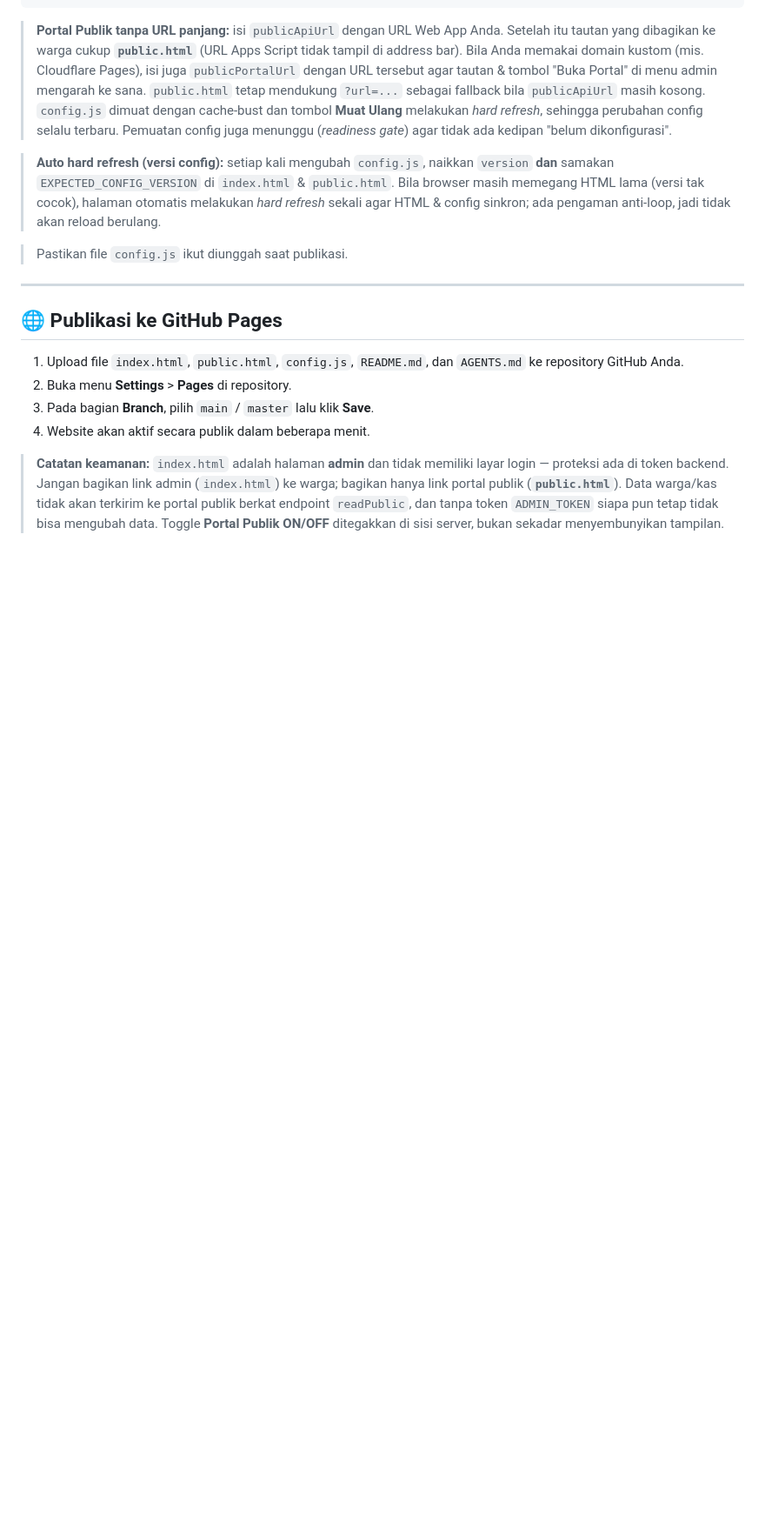
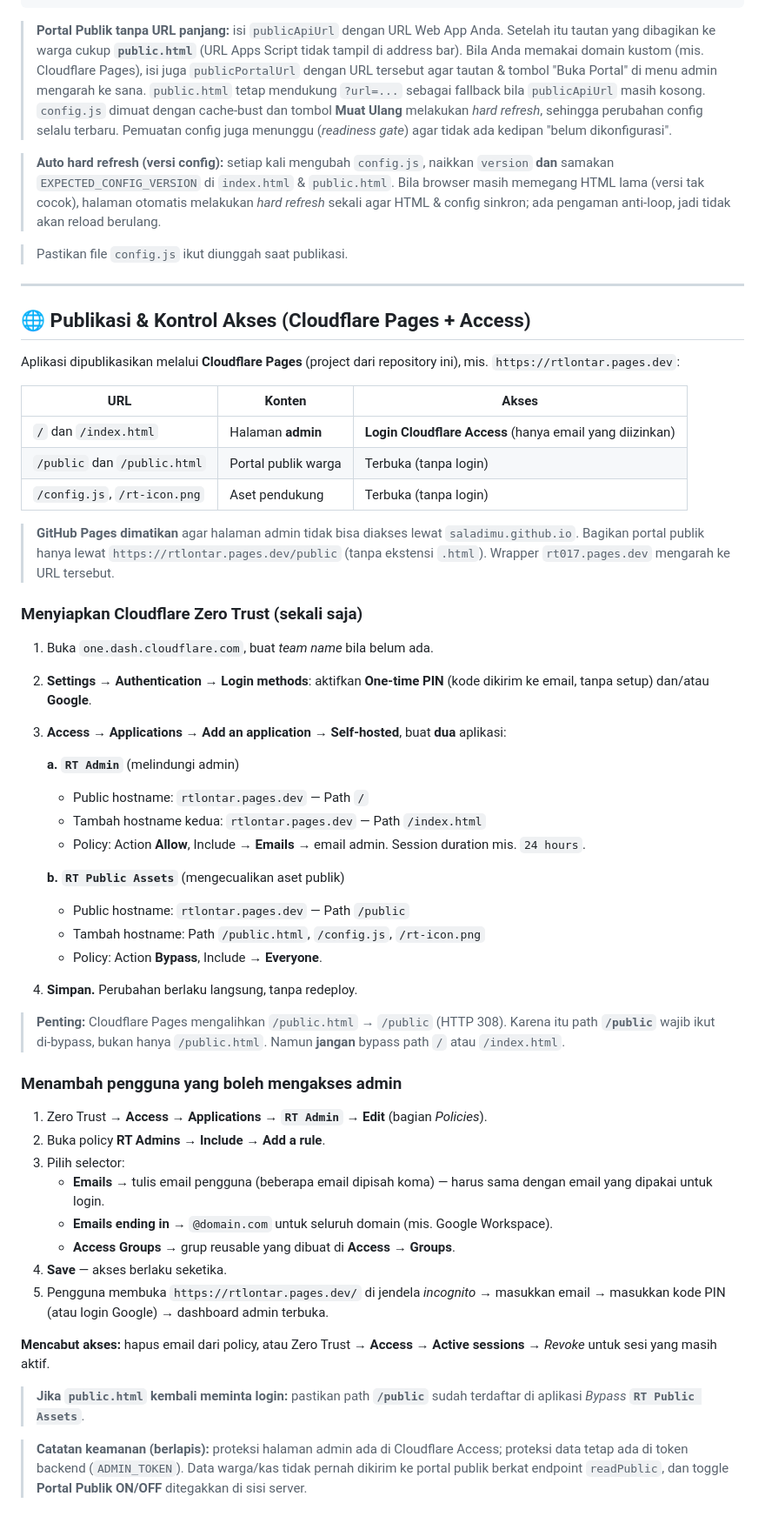
Before and after one commit to Saladimu/rtlontar, a Markdown page: readme.md, the part around one of its changes. Shown at 87% size. GitHub-like rendering; blank space fills up the shorter version.

Commit message:
add how to user add in clouldflare Co-authored-by: monkeycode-ai <monkeycode-ai@chaitin.com>

```diff
--- a/readme.md
+++ b/readme.md
@@ -155,11 +156,51 @@ window.RT_CONFIG = {
 
 ---
 
-## 🌐 Publikasi ke GitHub Pages
+## 🌐 Publikasi & Kontrol Akses (Cloudflare Pages + Access)
 
-1. Upload file `index.html`, `public.html`, `config.js`, `README.md`, dan `AGENTS.md` ke repository GitHub Anda.
-2. Buka menu **Settings** > **Pages** di repository.
-3. Pada bagian **Branch**, pilih `main` / `master` lalu klik **Save**.
-4. Website akan aktif secara publik dalam beberapa menit.
+Aplikasi dipublikasikan melalui **Cloudflare Pages** (project dari repository ini), mis. `https://rtlontar.pages.dev`:
 
-> **Catatan keamanan:** `index.html` adalah halaman **admin** dan tidak memiliki layar login — proteksi ada di token backend. Jangan bagikan link admin (`index.html`) ke warga; bagikan hanya link portal publik (**`public.html`**). Data warga/kas tidak akan terkirim ke portal publik berkat endpoint `readPublic`, dan tanpa token `ADMIN_TOKEN` siapa pun tetap tidak bisa mengubah data. Toggle **Portal Publik ON/OFF** ditegakkan di sisi server, bukan sekadar menyembunyikan tampilan.
+| URL | Konten | Akses |
+|-----|--------|-------|
+| `/` dan `/index.html` | Halaman **admin** | **Login Cloudflare Access** (hanya email yang diizinkan) |
+| `/public` dan `/public.html` | Portal publik warga | Terbuka (tanpa login) |
+| `/config.js`, `/rt-icon.png` | Aset pendukung | Terbuka (tanpa login) |
+
+> **GitHub Pages dimatikan** agar halaman admin tidak bisa diakses lewat `saladimu.github.io`. Bagikan portal publik hanya lewat `https://rtlontar.pages.dev/public` (tanpa ekstensi `.html`). Wrapper `rt017.pages.dev` mengarah ke URL tersebut.
+
+### Menyiapkan Cloudflare Zero Trust (sekali saja)
+
+1. Buka `one.dash.cloudflare.com`, buat *team name* bila belum ada.
+2. **Settings → Authentication → Login methods**: aktifkan **One-time PIN** (kode dikirim ke email, tanpa setup) dan/atau **Google**.
+3. **Access → Applications → Add an application → Self-hosted**, buat **dua** aplikasi:
+
+   **a. `RT Admin`** (melindungi admin)
+   - Public hostname: `rtlontar.pages.dev` — Path `/`
+   - Tambah hostname kedua: `rtlontar.pages.dev` — Path `/index.html`
+   - Policy: Action **Allow**, Include → **Emails** → email admin. Session duration mis. `24 hours`.
+
+   **b. `RT Public Assets`** (mengecualikan aset publik)
+   - Public hostname: `rtlontar.pages.dev` — Path `/public`
+   - Tambah hostname: Path `/public.html`, `/config.js`, `/rt-icon.png`
+   - Policy: Action **Bypass**, Include → **Everyone**.
+
+4. **Simpan.** Perubahan berlaku langsung, tanpa redeploy.
+
+> **Penting:** Cloudflare Pages mengalihkan `/public.html` → `/public` (HTTP 308). Karena itu path **`/public`** wajib ikut di-bypass, bukan hanya `/public.html`. Namun **jangan** bypass path `/` atau `/index.html`.
+
+### Menambah pengguna yang boleh mengakses admin
+
+1. Zero Trust → **Access → Applications → `RT Admin` → Edit** (bagian *Policies*).
+2. Buka policy **RT Admins** → **Include → Add a rule**.
+3. Pilih selector:
+   - **Emails** → tulis email pengguna (beberapa email dipisah koma) — harus sama dengan email yang dipakai untuk login.
+   - **Emails ending in** → `@domain.com` untuk seluruh domain (mis. Google Workspace).
+   - **Access Groups** → grup reusable yang dibuat di **Access → Groups**.
+4. **Save** — akses berlaku seketika.
+5. Pengguna membuka `https://rtlontar.pages.dev/` di jendela *incognito* → masukkan email → masukkan kode PIN (atau login Google) → dashboard admin terbuka.
+
+**Mencabut akses:** hapus email dari policy, atau Zero Trust → **Access → Active sessions** → *Revoke* untuk sesi yang masih aktif.
+
+> **Jika `public.html` kembali meminta login:** pastikan path **`/public`** sudah terdaftar di aplikasi *Bypass* **`RT Public Assets`**.
+
+> **Catatan keamanan (berlapis):** proteksi halaman admin ada di Cloudflare Access; proteksi data tetap ada di token backend (`ADMIN_TOKEN`). Data warga/kas tidak pernah dikirim ke portal publik berkat endpoint `readPublic`, dan toggle **Portal Publik ON/OFF** ditegakkan di sisi server.
```
Also changed, not shown: other parts of readme.md (+1 -0 lines), agents.md (+1 -0 lines).
